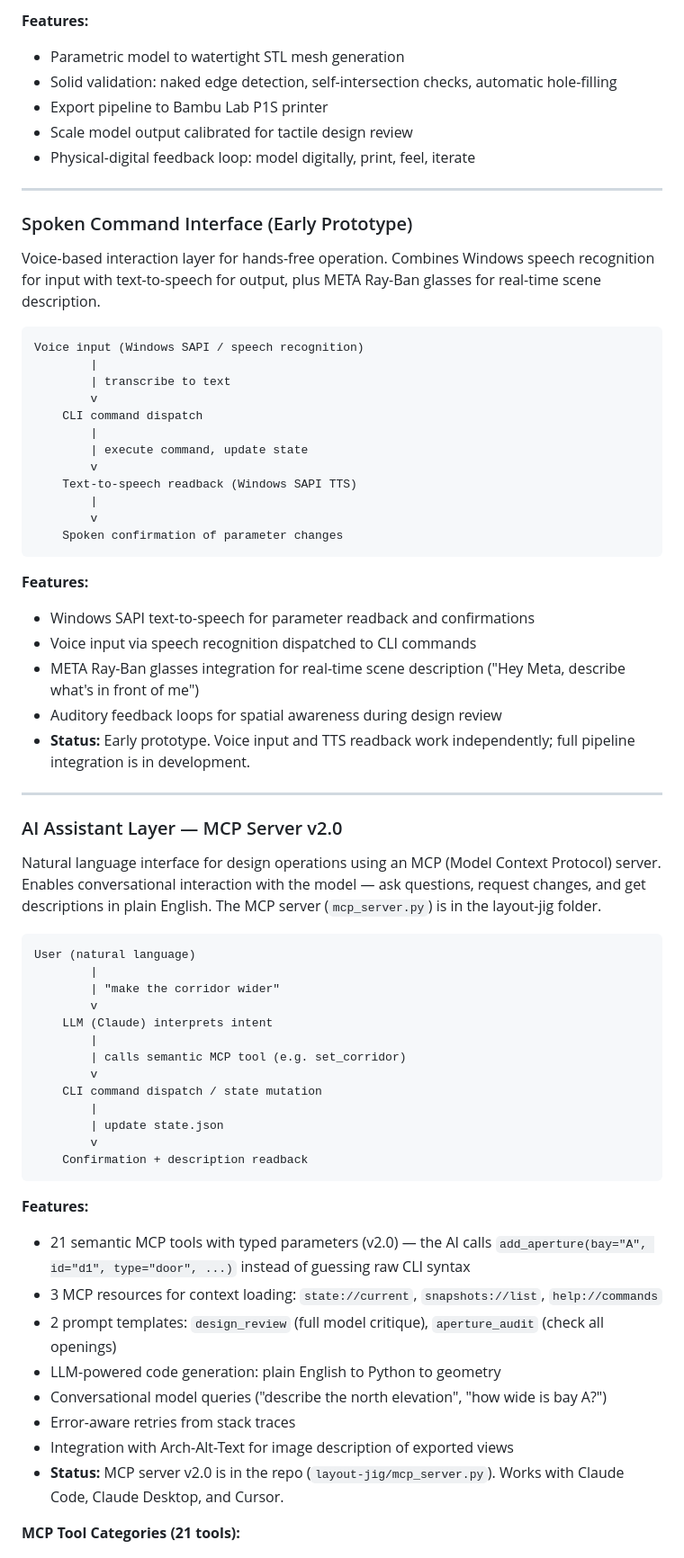
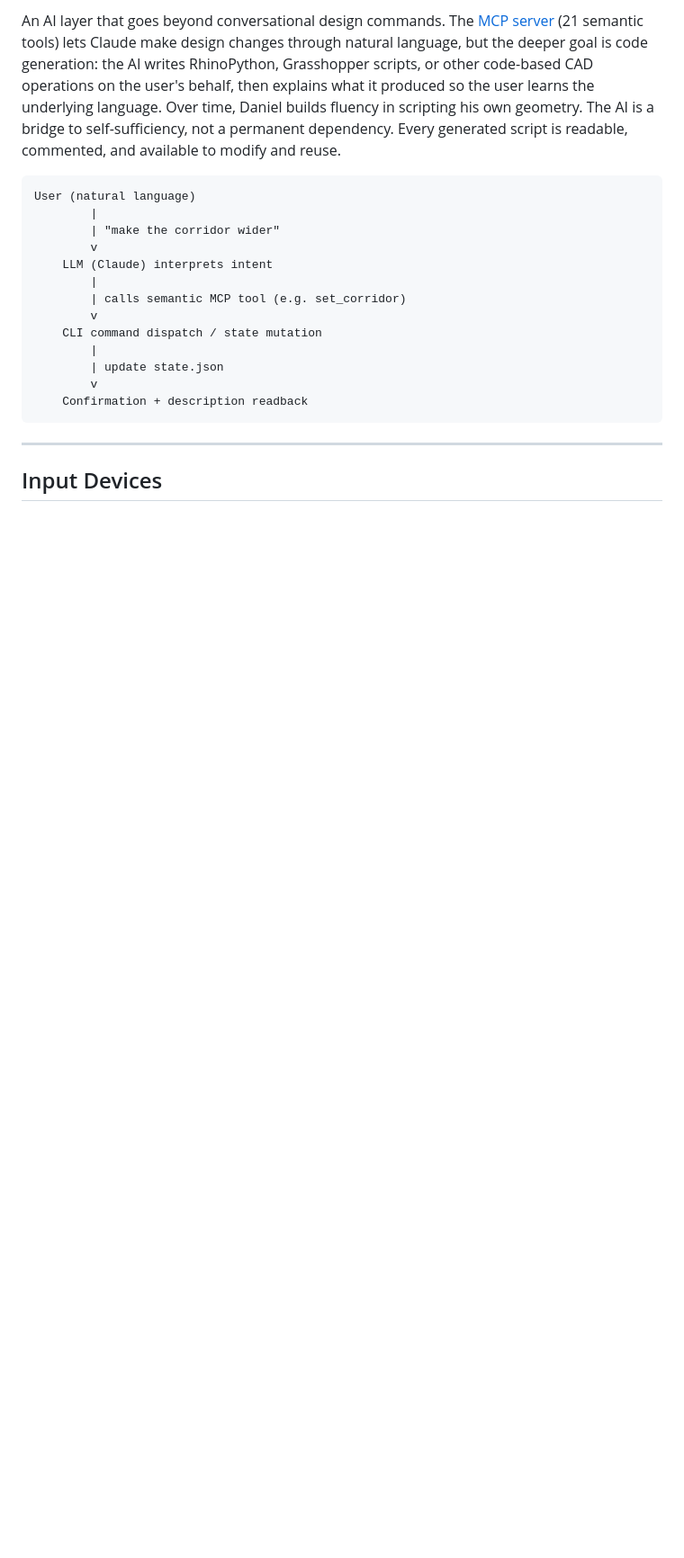
Before and after one commit to johnnysclark/Radical-Accessibility-Toolkit, a Markdown page: README.md, the part around one of its changes. Shown at 90% size. Drawn GitHub-style; blank space fills up the shorter version.

````diff
--- a/README.md
+++ b/README.md
@@ -155,43 +99,4 @@ Parametric model (state.json)
-**Features:**
-- Parametric model to watertight STL mesh generation
-- Solid validation: naked edge detection, self-intersection checks, automatic hole-filling
-- Export pipeline to Bambu Lab P1S printer
-- Scale model output calibrated for tactile design review
-- Physical-digital feedback loop: model digitally, print, feel, iterate
-
----
-
-### Spoken Command Interface (Early Prototype)
-
-Voice-based interaction layer for hands-free operation. Combines Windows speech recognition for input with text-to-speech for output, plus META Ray-Ban glasses for real-time scene description.
-
-```
-Voice input (Windows SAPI / speech recognition)
-        |
-        | transcribe to text
-        v
-    CLI command dispatch
-        |
-        | execute command, update state
-        v
-    Text-to-speech readback (Windows SAPI TTS)
-        |
-        v
-    Spoken confirmation of parameter changes
-```
-
-**Features:**
-- Windows SAPI text-to-speech for parameter readback and confirmations
-- Voice input via speech recognition dispatched to CLI commands
-- META Ray-Ban glasses integration for real-time scene description ("Hey Meta, describe what's in front of me")
-- Auditory feedback loops for spatial awareness during design review
-- **Status:** Early prototype. Voice input and TTS readback work independently; full pipeline integration is in development.
-
----
-
-### AI Assistant Layer — MCP Server v2.0
-
-Natural language interface for design operations using an MCP (Model Context Protocol) server. Enables conversational interaction with the model — ask questions, request changes, and get descriptions in plain English. The MCP server (`mcp_server.py`) is in the layout-jig folder.
+An AI layer that goes beyond conversational design commands. The [MCP server](layout-jig/MCP_GUIDE.md) (21 semantic tools) lets Claude make design changes through natural language, but the deeper goal is code generation: the AI writes RhinoPython, Grasshopper scripts, or other code-based CAD operations on the user's behalf, then explains what it produced so the user learns the underlying language. Over time, Daniel builds fluency in scripting his own geometry. The AI is a bridge to self-sufficiency, not a permanent dependency. Every generated script is readable, commented, and available to modify and reuse.
 
 ```
 User (natural language)
@@ -209,15 +114,7 @@ User (natural language)
     Confirmation + description readback
 ```
 
-**Features:**
-- 21 semantic MCP tools with typed parameters (v2.0) — the AI calls `add_aperture(bay="A", id="d1", type="door", ...)` instead of guessing raw CLI syntax
-- 3 MCP resources for context loading: `state://current`, `snapshots://list`, `help://commands`
-- 2 prompt templates: `design_review` (full model critique), `aperture_audit` (check all openings)
-- LLM-powered code generation: plain English to Python to geometry
-- Conversational model queries ("describe the north elevation", "how wide is bay A?")
-- Error-aware retries from stack traces
-- Integration with Arch-Alt-Text for image description of exported views
-- **Status:** MCP server v2.0 is in the repo (`layout-jig/mcp_server.py`). Works with Claude Code, Claude Desktop, and Cursor.
+---
 
-**MCP Tool Categories (21 tools):**
+## Input Devices
 
````
Also changed, not shown: other parts of README.md (+51 -135 lines).
